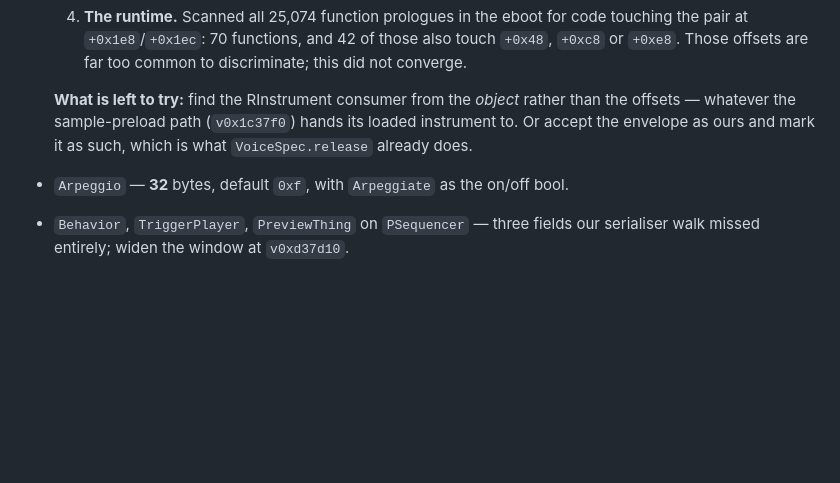
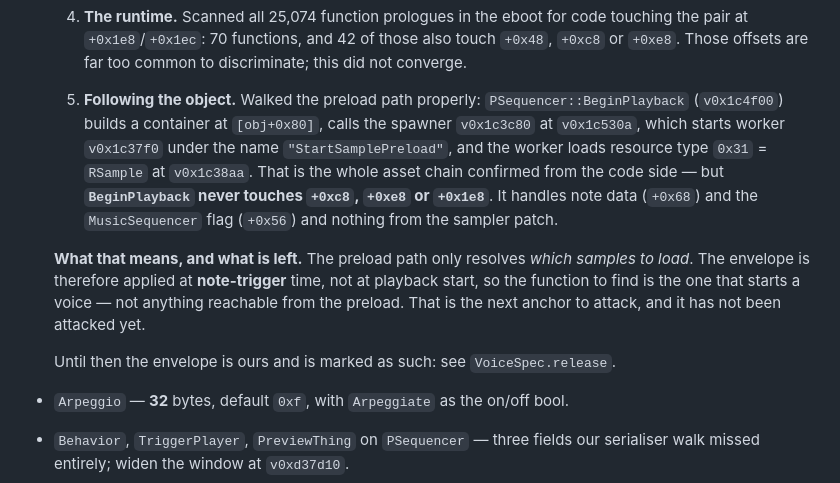
Before and after one commit to sgdc3/lbptracker, a Markdown page: steering/open-questions.md, the part around the change. GitHub-like rendering; blank space fills up the shorter version.

Commit message:
Map the preload path properly; it does not lead to the envelope
Followed the object from the preload path as suggested. The chain is now
mapped end to end from the code side, and it rules the preload path out as a
route to the Params.

    PSequencer::BeginPlayback  v0x1c4f00
      builds a container at [obj+0x80]
      calls the spawner        v0x1c3c80   (at v0x1c530a)
        which starts worker    v0x1c37f0   named "StartSamplePreload"
          loading resource type 0x31 = RSample at v0x1c38aa

That RSample load is the only `mov ecx, 0x80000031` site in the whole binary,
which makes it a solid anchor. There is no matching site for 0x30, so
RInstrument is not loaded through the same flagged path.

The negative result is the useful one: BeginPlayback never touches +0xc8,
+0xe8 or +0x1e8. It handles note data at +0x68 and the MusicSequencer flag at
+0x56 and nothing from the sampler patch at all. So the preload path only
decides WHICH samples to load; the envelope must be applied at note-trigger
time, and the function to find is the one that starts a voice. That anchor has
not been attacked yet and is now written down as the next move.

Steering's runtime table also corrected: v0x1c3ce8 was recorded as the
"StartSamplePreload" string address and is not one -- it is inside code. The
string is at v0xe61158, referenced from v0x1c3ce5, and the job spawner is
v0x1c3c80.

Co-Authored-By: Claude Opus 5 <noreply@anthropic.com>

```diff
--- a/steering/open-questions.md
+++ b/steering/open-questions.md
@@ -153,9 +153,19 @@ Recovered as names, sizes and defaults only:
      at `+0x1e8`/`+0x1ec`: 70 functions, and 42 of those also touch `+0x48`, `+0xc8` or `+0xe8`.
      Those offsets are far too common to discriminate; this did not converge.
 
-  **What is left to try:** find the RInstrument consumer from the *object* rather than the offsets —
-  whatever the sample-preload path (`v0x1c37f0`) hands its loaded instrument to. Or accept the
-  envelope as ours and mark it as such, which is what `VoiceSpec.release` already does.
+  5. **Following the object.** Walked the preload path properly: `PSequencer::BeginPlayback`
+     (`v0x1c4f00`) builds a container at `[obj+0x80]`, calls the spawner `v0x1c3c80` at `v0x1c530a`,
+     which starts worker `v0x1c37f0` under the name `"StartSamplePreload"`, and the worker loads
+     resource type `0x31` = `RSample` at `v0x1c38aa`. That is the whole asset chain confirmed from
+     the code side — but **`BeginPlayback` never touches `+0xc8`, `+0xe8` or `+0x1e8`**. It handles
+     note data (`+0x68`) and the `MusicSequencer` flag (`+0x56`) and nothing from the sampler patch.
+
+  **What that means, and what is left.** The preload path only resolves *which samples to load*.
+  The envelope is therefore applied at **note-trigger** time, not at playback start, so the
+  function to find is the one that starts a voice — not anything reachable from the preload. That is
+  the next anchor to attack, and it has not been attacked yet.
+
+  Until then the envelope is ours and is marked as such: see `VoiceSpec.release`.
 - `Arpeggio` — **32** bytes, default `0xf`, with `Arpeggiate` as the on/off bool.
 - `Behavior`, `TriggerPlayer`, `PreviewThing` on `PSequencer` — three fields our serialiser walk
   missed entirely; widen the window at `v0xd37d10`.
```
Also changed, not shown: steering/sequencer-data-model.md (+4 -1 lines).
